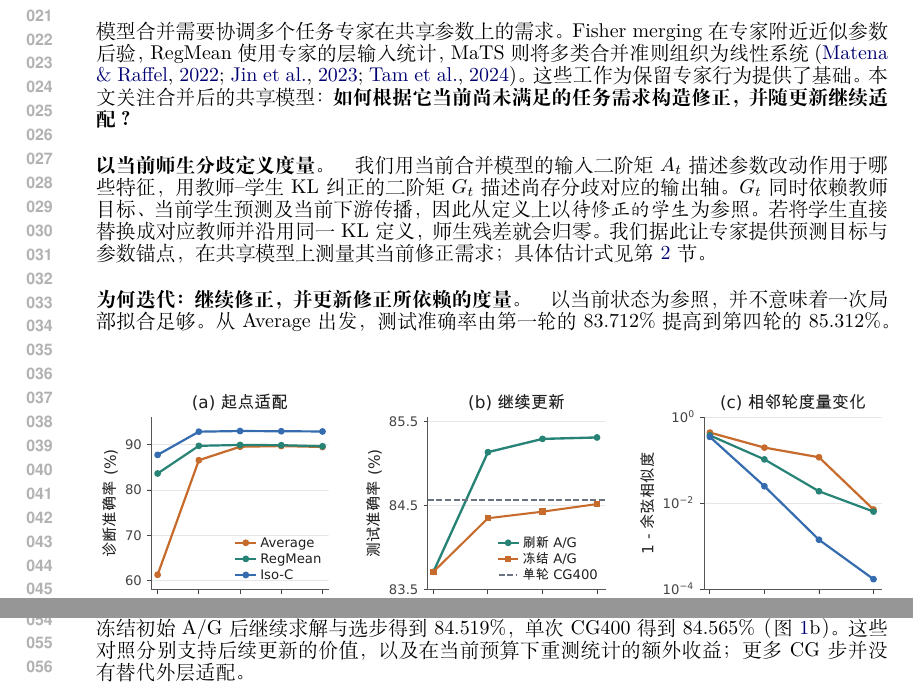
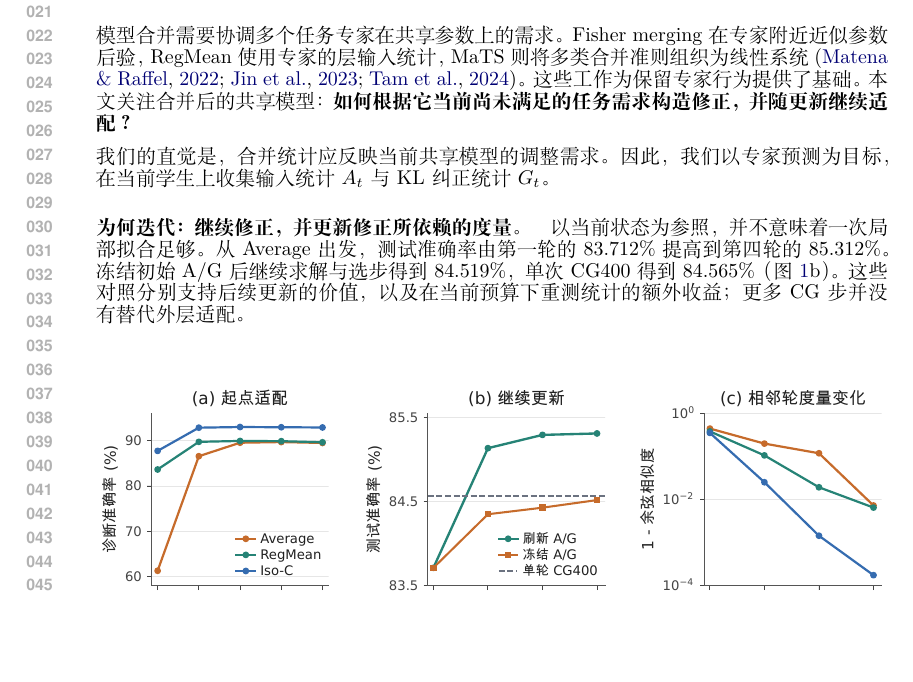
Before and after one commit to euyis1019/INK-ICLR, a LaTeX paper (motivation_method.tex, which reads motivation_method/sections/motivation.tex): two parts of pages 1 and 2 of 9 before the commit and part of page 1 of 9 after it, the two joined at a grey line, cut so that both start at the same text, the shorter picture padded with empty space. Compiled offline with XeLaTeX.

Commit message:
docs: present student statistics as a brief design intuition

```diff
--- a/motivation_method.tex
+++ b/motivation_method.tex
@@ -23,6 +23,8 @@ pdftitle={Coexist-Merge：以当前模型为参照的迭代模型合并}}
 \renewcommand{\algorithmcfname}{算法}
 \renewcommand{\proofname}{证明}
 \setlength{\emergencystretch}{1em}
+\widowpenalty=10000
+\displaywidowpenalty=10000
 \title{\normalfont\bfseries \method{}：以当前模型为参照\\的迭代模型合并}
 \author{Anonymous Authors}
 % Retain the repository's unmodified anonymous ICLR 2027 template.
--- a/motivation_method/sections/motivation.tex
+++ b/motivation_method/sections/motivation.tex
@@ -3,8 +3,7 @@
 
 模型合并需要协调多个任务专家在共享参数上的需求。Fisher merging 在专家附近近似参数后验，RegMean 使用专家的层输入统计，MaTS 则将多类合并准则组织为线性系统~\citep{matena2022fisher,jin2023regmean,tam2024mats}。这些工作为保留专家行为提供了基础。本文关注合并后的共享模型：\textbf{如何根据它当前尚未满足的任务需求构造修正，并随更新继续适配？}
 
-\paragraph{以当前师生分歧定义度量。}
-我们用当前合并模型的输入二阶矩 $A_t$ 描述参数改动作用于哪些特征，用教师--学生 KL 纠正的二阶矩 $G_t$ 描述尚存分歧对应的输出轴。$G_t$ 同时依赖教师目标、当前学生预测及当前下游传播，因此从定义上以\emph{待修正的学生}为参照。若将学生直接替换成对应教师并沿用同一 KL 定义，师生残差就会归零。我们据此让专家提供预测目标与参数锚点，在共享模型上测量其当前修正需求；具体估计式见第~\ref{sec:method} 节。
+我们的直觉是，合并统计应反映当前共享模型的调整需求。因此，我们以专家预测为目标，在当前学生上收集输入统计 $A_t$ 与 KL 纠正统计 $G_t$。
 
 \begin{figure}[!b]
 \centering
```
Also changed, not shown: motivation_method/SOURCE_MAP.md (+1 -1 lines), motivation_method.pdf, motivation_method/README.md.
